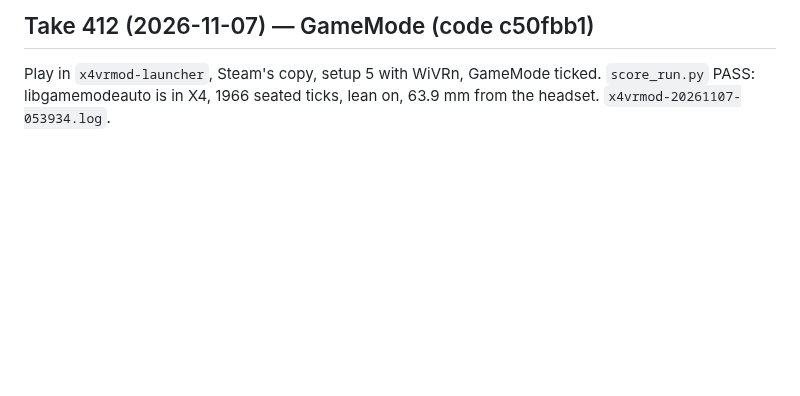
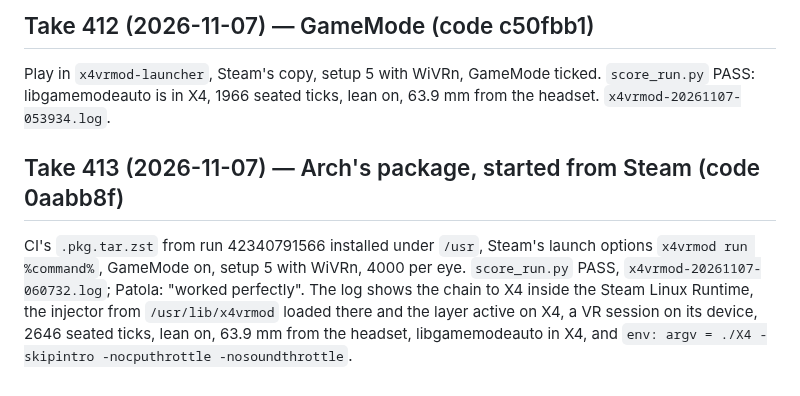
Before and after one commit to Patola/X4VRMOD, a Markdown page: docs/known-good-runs.md, the part around the change. GitHub-like rendering; blank space fills up the shorter version.

```diff
--- a/docs/known-good-runs.md
+++ b/docs/known-good-runs.md
@@ -1169,3 +1169,12 @@ Each started with Play in `x4vrmod-launcher`, setup 5 with WiVRn.
 Play in `x4vrmod-launcher`, Steam's copy, setup 5 with WiVRn, GameMode ticked. `score_run.py` PASS:
 libgamemodeauto is in X4, 1966 seated ticks, lean on, 63.9 mm from the headset.
 `x4vrmod-20261107-053934.log`.
+
+## Take 413 (2026-11-07) — Arch's package, started from Steam (code 0aabb8f)
+
+CI's `.pkg.tar.zst` from run 42340791566 installed under `/usr`, Steam's launch options
+`x4vrmod run %command%`, GameMode on, setup 5 with WiVRn, 4000 per eye. `score_run.py` PASS,
+`x4vrmod-20261107-060732.log`; Patola: "worked perfectly". The log shows the chain to X4 inside the
+Steam Linux Runtime, the injector from `/usr/lib/x4vrmod` loaded there and the layer active on X4,
+a VR session on its device, 2646 seated ticks, lean on, 63.9 mm from the headset, libgamemodeauto in
+X4, and `env: argv = ./X4 -skipintro -nocputhrottle -nosoundthrottle`.
```
Also changed, not shown: docs/packaging-plan.md (+4 -4 lines).
